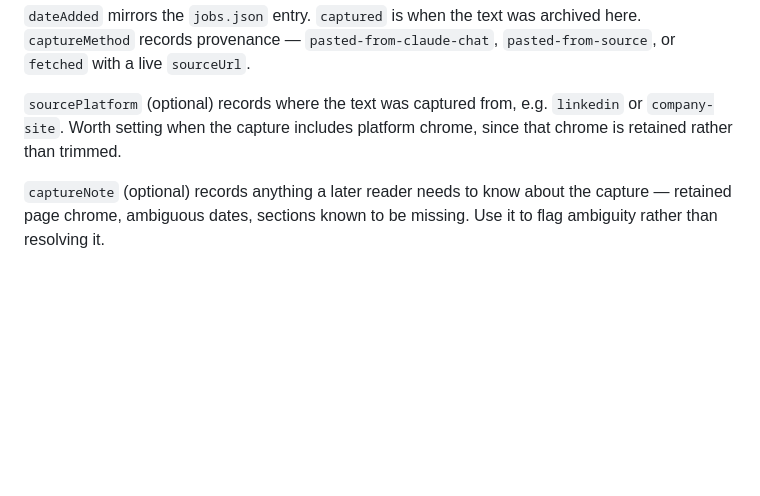
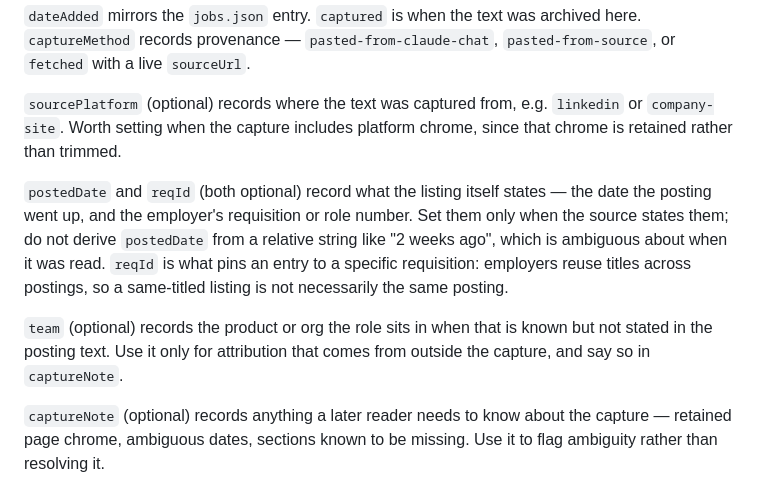
Before and after one commit to bertinoco/bco-signals, a Markdown page: jd-source/README.md, the part around the change. GitHub-like rendering; blank space fills up the shorter version.

```diff
--- a/jd-source/README.md
+++ b/jd-source/README.md
@@ -49,6 +49,17 @@ archived here. `captureMethod` records provenance — `pasted-from-claude-chat`,
 `linkedin` or `company-site`. Worth setting when the capture includes platform
 chrome, since that chrome is retained rather than trimmed.
 
+`postedDate` and `reqId` (both optional) record what the listing itself states —
+the date the posting went up, and the employer's requisition or role number.
+Set them only when the source states them; do not derive `postedDate` from a
+relative string like "2 weeks ago", which is ambiguous about when it was read.
+`reqId` is what pins an entry to a specific requisition: employers reuse titles
+across postings, so a same-titled listing is not necessarily the same posting.
+
+`team` (optional) records the product or org the role sits in when that is
+known but not stated in the posting text. Use it only for attribution that
+comes from outside the capture, and say so in `captureNote`.
+
 `captureNote` (optional) records anything a later reader needs to know about
 the capture — retained page chrome, ambiguous dates, sections known to be
 missing. Use it to flag ambiguity rather than resolving it.
```
Also changed, not shown: jd-source/whatsapp-content-designer.md (added, +70 -0 lines).
